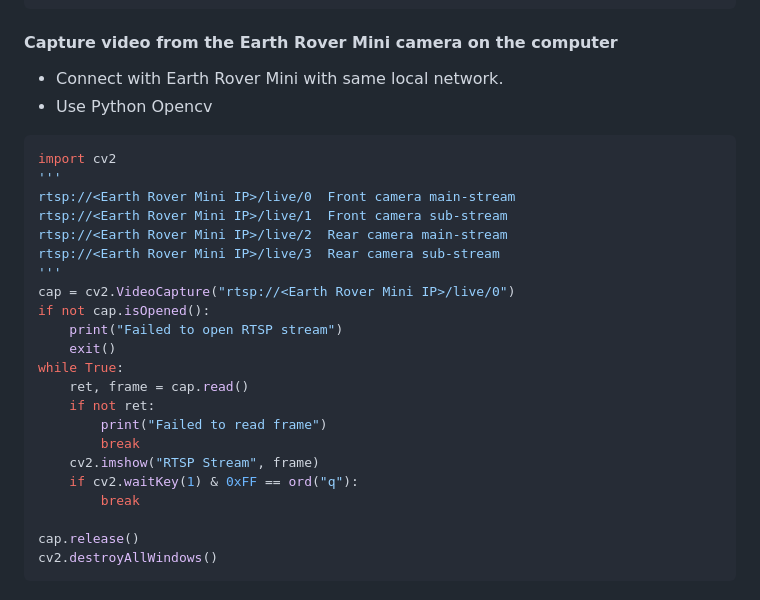
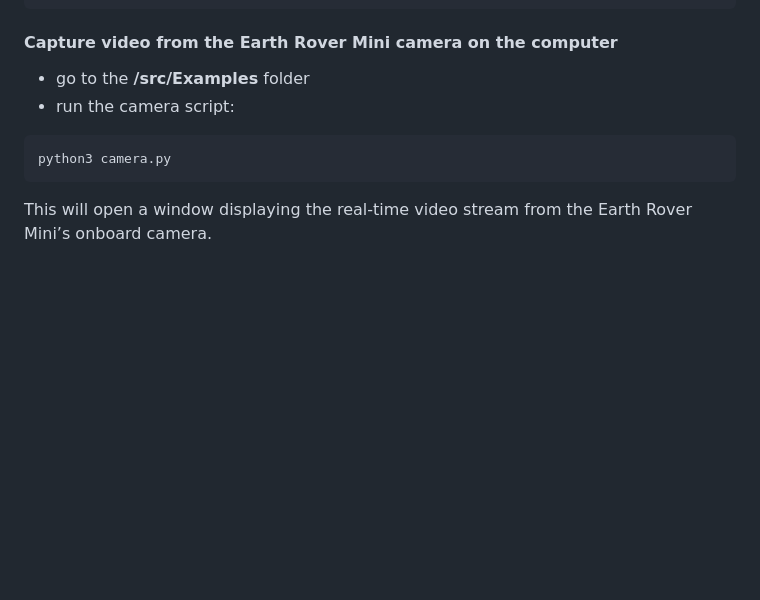
Before and after one commit to frodobots-org/earth-rover-mini, a Markdown page: Software/Linux/README.md, the part around the change. GitHub-like rendering; blank space fills up the shorter version.

Commit message:
revise readme for camera

````diff
--- a/Software/Linux/README.md
+++ b/Software/Linux/README.md
@@ -107,29 +107,9 @@ adb push sample_demo_dual_camera /tmp/
 adb shell /tmp/sample_demo_dual_camera -s 0 -W 1920 -H 1080 -w 720 -h 576 -f 30 -r 0 -s 1 -W 1920 -H 1080 -w 720 -h 576 -f 30 -r 0 -n 1 -b 1
 ```
 #### Capture video from the Earth Rover Mini camera on the computer
-- Connect with Earth Rover Mini with same local network.
-- Use Python Opencv
-```python
-import cv2
-'''
-rtsp://<Earth Rover Mini IP>/live/0  Front camera main-stream
-rtsp://<Earth Rover Mini IP>/live/1  Front camera sub-stream
-rtsp://<Earth Rover Mini IP>/live/2  Rear camera main-stream
-rtsp://<Earth Rover Mini IP>/live/3  Rear camera sub-stream
-'''
-cap = cv2.VideoCapture("rtsp://<Earth Rover Mini IP>/live/0")
-if not cap.isOpened():
-    print("Failed to open RTSP stream")
-    exit()
-while True:
-    ret, frame = cap.read()
-    if not ret:
-        print("Failed to read frame")
-        break
-    cv2.imshow("RTSP Stream", frame)
-    if cv2.waitKey(1) & 0xFF == ord("q"):
-        break
-
-cap.release()
-cv2.destroyAllWindows()
+- go to the **/src/Examples** folder
+- run the camera script:
 ```
+python3 camera.py
+```
+This will open a window displaying the real-time video stream from the Earth Rover Mini’s onboard camera.
````
